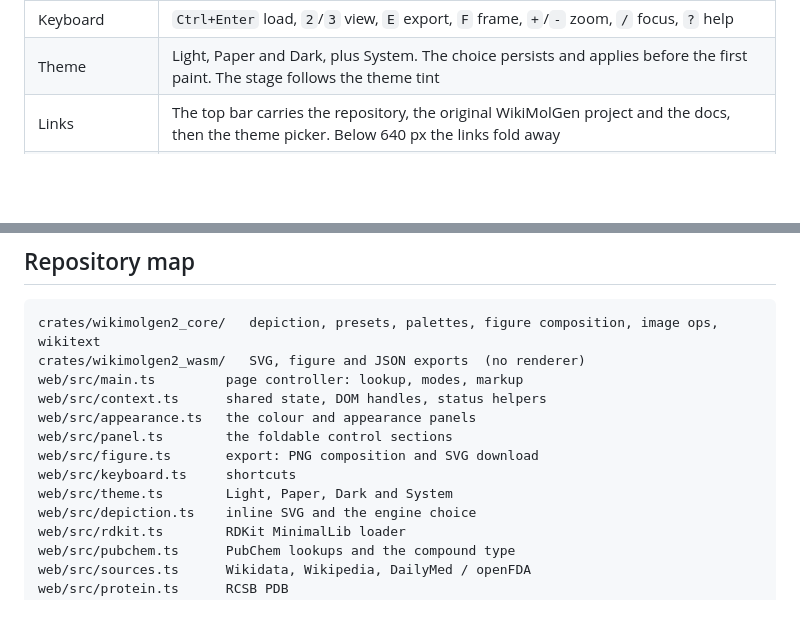
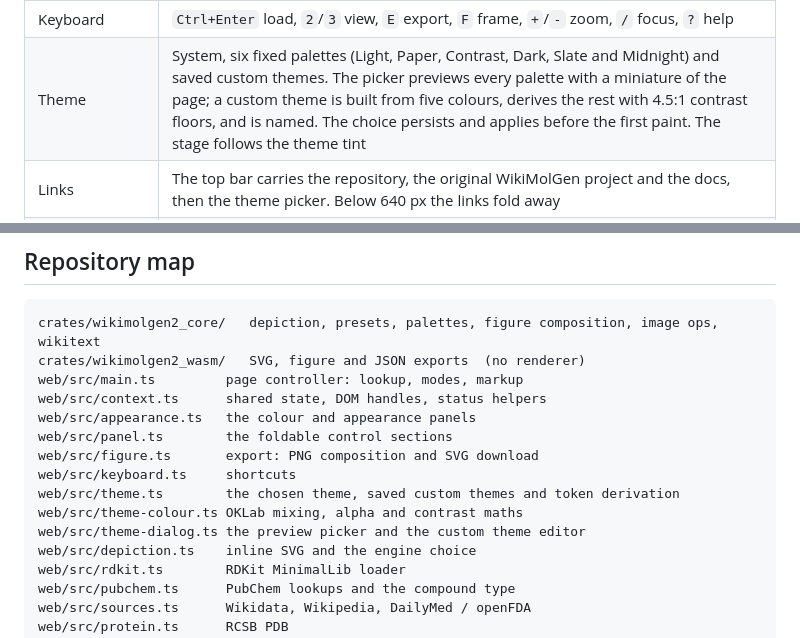
Before and after one commit to Wolren/WikiMolGen2, a Markdown page: docs/SPEC.md, 2 parts joined by grey strips. Rendered like a GitHub page; blank space fills up the shorter version.

```diff
--- a/docs/SPEC.md
+++ b/docs/SPEC.md
@@ -59,7 +60,7 @@ reach; a load then scrolls the figure into view.
 | Commons | File name, `{{Information}}` plus licence block, pre-filled upload URL; the licence follows the structure kind |
 | Outputs | The drug infobox, the chembox and the Commons upload text sit stacked in one panel, in that order. Each box has a Copy action in its top-right corner; the Commons block carries the Upload to Commons link under its text; a protein shows the Commons text only |
 | Keyboard | `Ctrl+Enter` load, `2`/`3` view, `E` export, `F` frame, `+`/`-` zoom, `/` focus, `?` help |
-| Theme | Light, Paper and Dark, plus System. The choice persists and applies before the first paint. The stage follows the theme tint |
+| Theme | System, six fixed palettes (Light, Paper, Contrast, Dark, Slate and Midnight) and saved custom themes. The picker previews every palette with a miniature of the page; a custom theme is built from five colours, derives the rest with 4.5:1 contrast floors, and is named. The choice persists and applies before the first paint. The stage follows the theme tint |
 | Links | The top bar carries the repository, the original WikiMolGen project and the docs, then the theme picker. Below 640 px the links fold away |
 | Graphics | WebGPU only. There is no WebGL2 fallback, so a browser without an adapter gets an explanation instead of a lesser image |
 
@@ -178,7 +203,9 @@ web/src/appearance.ts   the colour and appearance panels
 web/src/panel.ts        the foldable control sections
 web/src/figure.ts       export: PNG composition and SVG download
 web/src/keyboard.ts     shortcuts
-web/src/theme.ts        Light, Paper, Dark and System
+web/src/theme.ts        the chosen theme, saved custom themes and token derivation
+web/src/theme-colour.ts OKLab mixing, alpha and contrast maths
+web/src/theme-dialog.ts the preview picker and the custom theme editor
 web/src/depiction.ts    inline SVG and the engine choice
 web/src/rdkit.ts        RDKit MinimalLib loader
 web/src/pubchem.ts      PubChem lookups and the compound type
```
Also changed, not shown: other parts of docs/SPEC.md (+33 -3 lines), README.md (+3 -0 lines), docs/ADR-0003-theme-tokens.md (added, +76 -0 lines), docs/theme-editor.png (added), docs/theme-picker.png (added), 9 other files.
